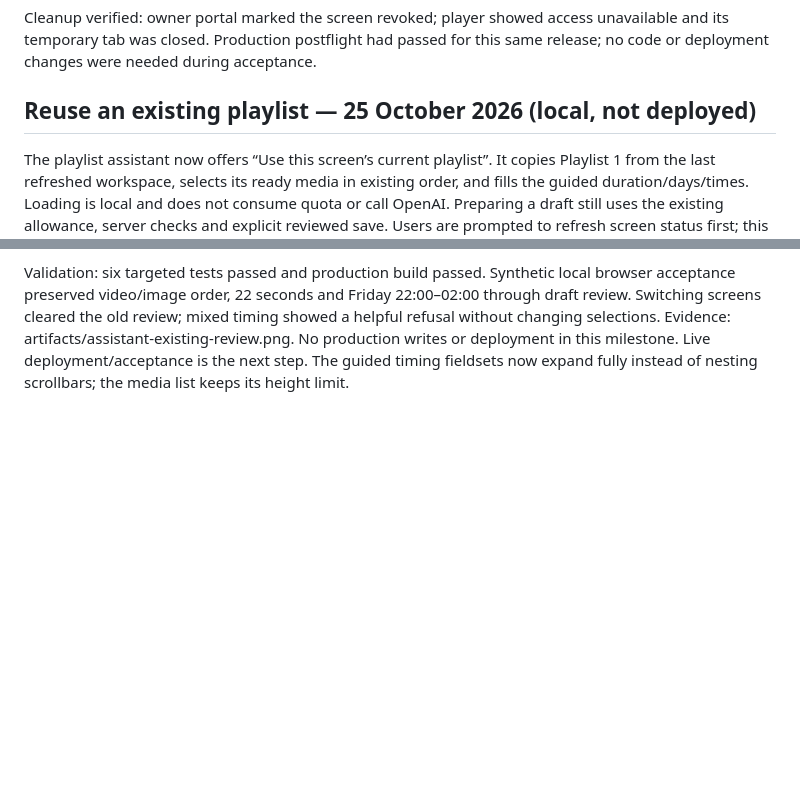
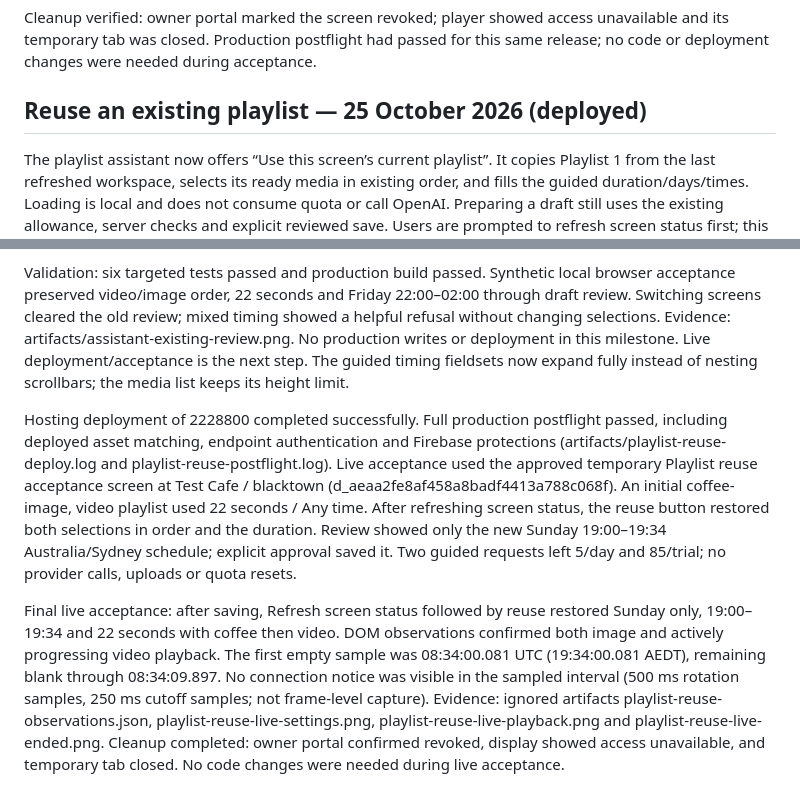
Before and after one commit to Nichlaus/DiscreteSignage, a Markdown page: docs/PORTAL_AI.md, 2 parts joined by grey strips. Drawn GitHub-style; blank space fills up the shorter version.

Commit message:
Record deployed playlist reuse and live schedule adjustment acceptance

```diff
--- a/docs/PORTAL_AI.md
+++ b/docs/PORTAL_AI.md
@@ -221,7 +221,7 @@ Cleanup verified: owner portal marked the screen revoked; player showed access
 unavailable and its temporary tab was closed. Production postflight had passed
 for this same release; no code or deployment changes were needed during acceptance.
 
-## Reuse an existing playlist — 25 October 2026 (local, not deployed)
+## Reuse an existing playlist — 25 October 2026 (deployed)
 
 The playlist assistant now offers “Use this screen’s current playlist”. It copies
 Playlist 1 from the last refreshed workspace, selects its ready media in existing
@@ -243,3 +243,24 @@ a helpful refusal without changing selections. Evidence:
 artifacts/assistant-existing-review.png. No production writes or deployment in this
 milestone. Live deployment/acceptance is the next step.
 The guided timing fieldsets now expand fully instead of nesting scrollbars; the media list keeps its height limit.
+
+Hosting deployment of 2228800 completed successfully. Full production postflight
+passed, including deployed asset matching, endpoint authentication and Firebase
+protections (artifacts/playlist-reuse-deploy.log and playlist-reuse-postflight.log).
+Live acceptance used the approved temporary Playlist reuse acceptance screen at
+Test Cafe / blacktown (d_aeaa2fe8af458a8badf4413a788c068f). An initial coffee-image,
+video playlist used 22 seconds / Any time. After refreshing screen status, the reuse
+button restored both selections in order and the duration. Review showed only the
+new Sunday 19:00–19:34 Australia/Sydney schedule; explicit approval saved it.
+Two guided requests left 5/day and 85/trial; no provider calls, uploads or quota resets.
+
+Final live acceptance: after saving, Refresh screen status followed by reuse restored
+Sunday only, 19:00–19:34 and 22 seconds with coffee then video. DOM observations
+confirmed both image and actively progressing video playback. The first empty
+sample was 08:34:00.081 UTC (19:34:00.081 AEDT), remaining blank through 08:34:09.897.
+No connection notice was visible in the sampled interval (500 ms rotation samples,
+250 ms cutoff samples; not frame-level capture). Evidence: ignored artifacts
+playlist-reuse-observations.json, playlist-reuse-live-settings.png,
+playlist-reuse-live-playback.png and playlist-reuse-live-ended.png.
+Cleanup completed: owner portal confirmed revoked, display showed access unavailable,
+and temporary tab closed. No code changes were needed during live acceptance.
```
Also changed, not shown: docs/ADMIN_PORTAL.md (+8 -2 lines).
